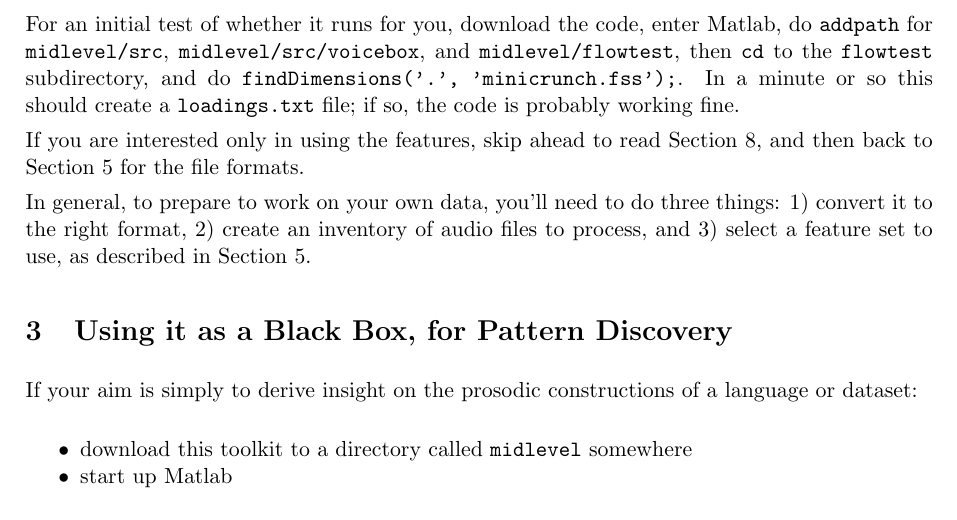
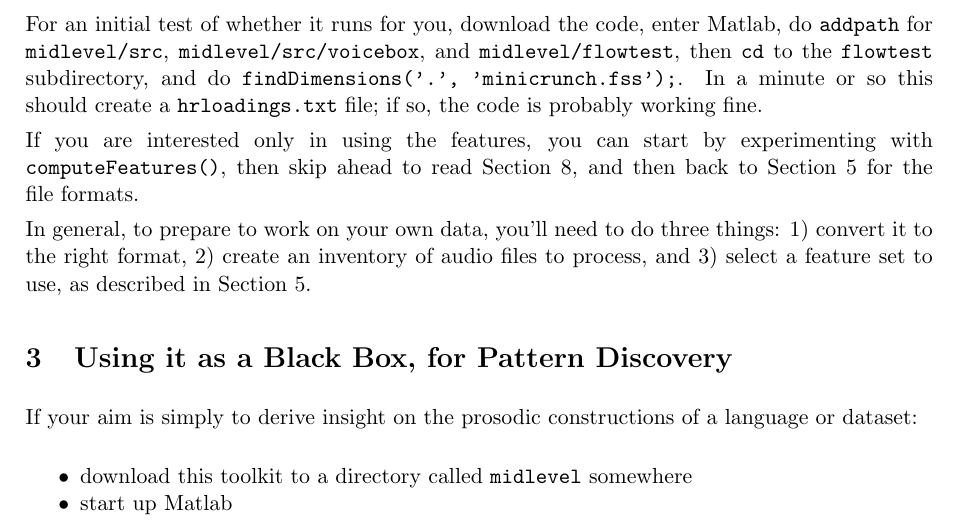
Before and after one commit to nigelgward/midlevel, a LaTeX document (doc/mlv7.tex): part of page 2 of 15 before the commit and part of page 2 of 16 after it, cut so that both start at the same text. Compiled offline with pdfLaTeX.

Commit message:
doc changes

```diff
--- a/doc/mlv7.tex
+++ b/doc/mlv7.tex
@@ -110,12 +110,13 @@ enter Matlab, do {\tt addpath} for {\tt midlevel/src}, {\tt
   midlevel/src/voicebox}, and {\tt midlevel/flowtest}, then {\tt cd}
 to the {\tt flowtest} subdirectory, and do {\tt
   findDimensions('.', 'minicrunch.fss');}. In a minute or
-so this should create a {\tt loadings.txt} file; if so, the code is
+so this should create a {\tt hrloadings.txt} file; if so, the code is
 probably working fine.
 
-If you are interested only in using the features, skip ahead to read
-Section \ref{sec:features}, and then back to Section
-\ref{sec:file-formats} for the file formats.
+If you are interested only in using the features, you can start by
+experimenting with {\tt computeFeatures()}, then skip ahead to read Section
+\ref{sec:features}, and then back to Section \ref{sec:file-formats}
+for the file formats.
 
 In general, to prepare to work on your own data, you'll need to do
 three things: 1) convert it to the right format, 2) create an
```
